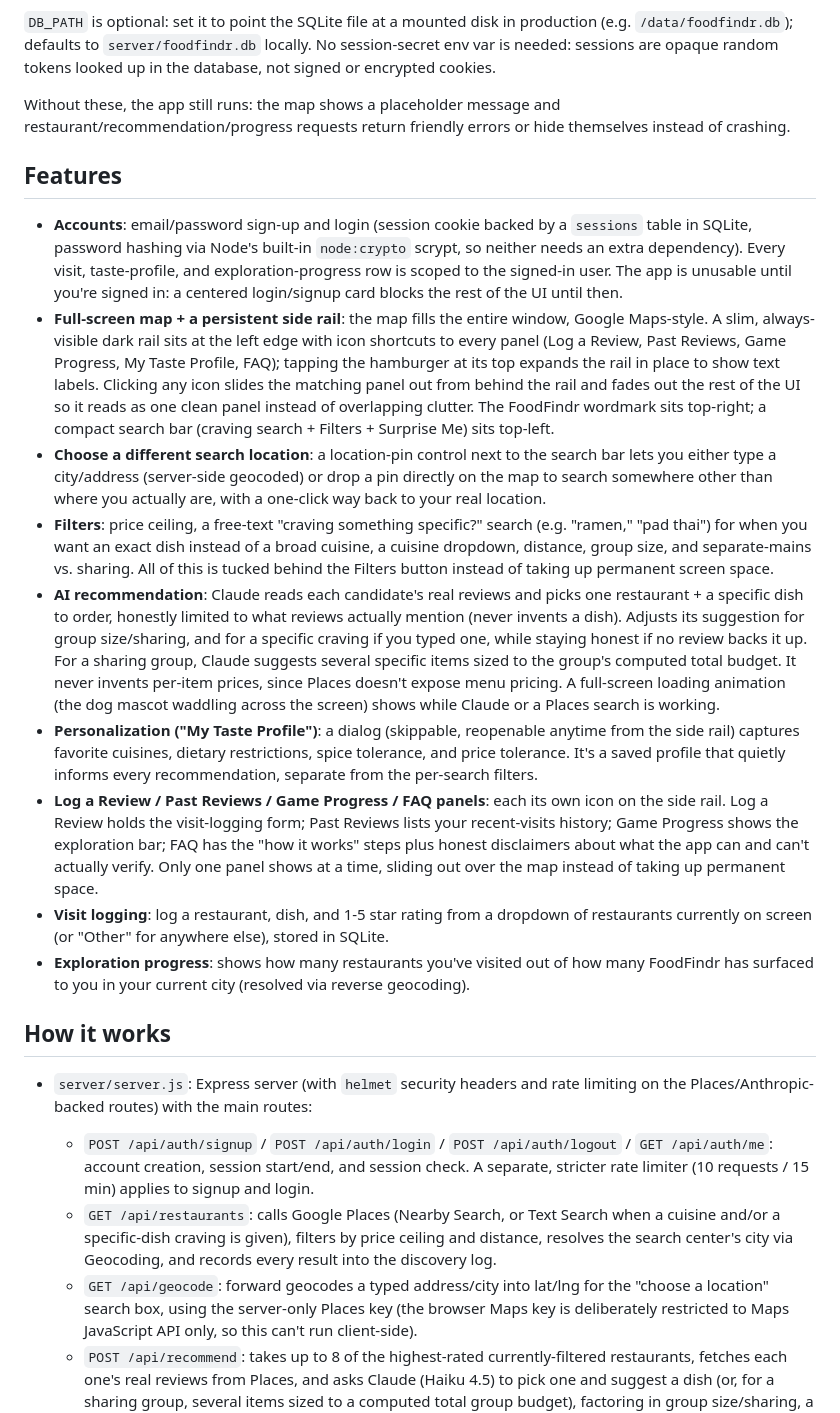
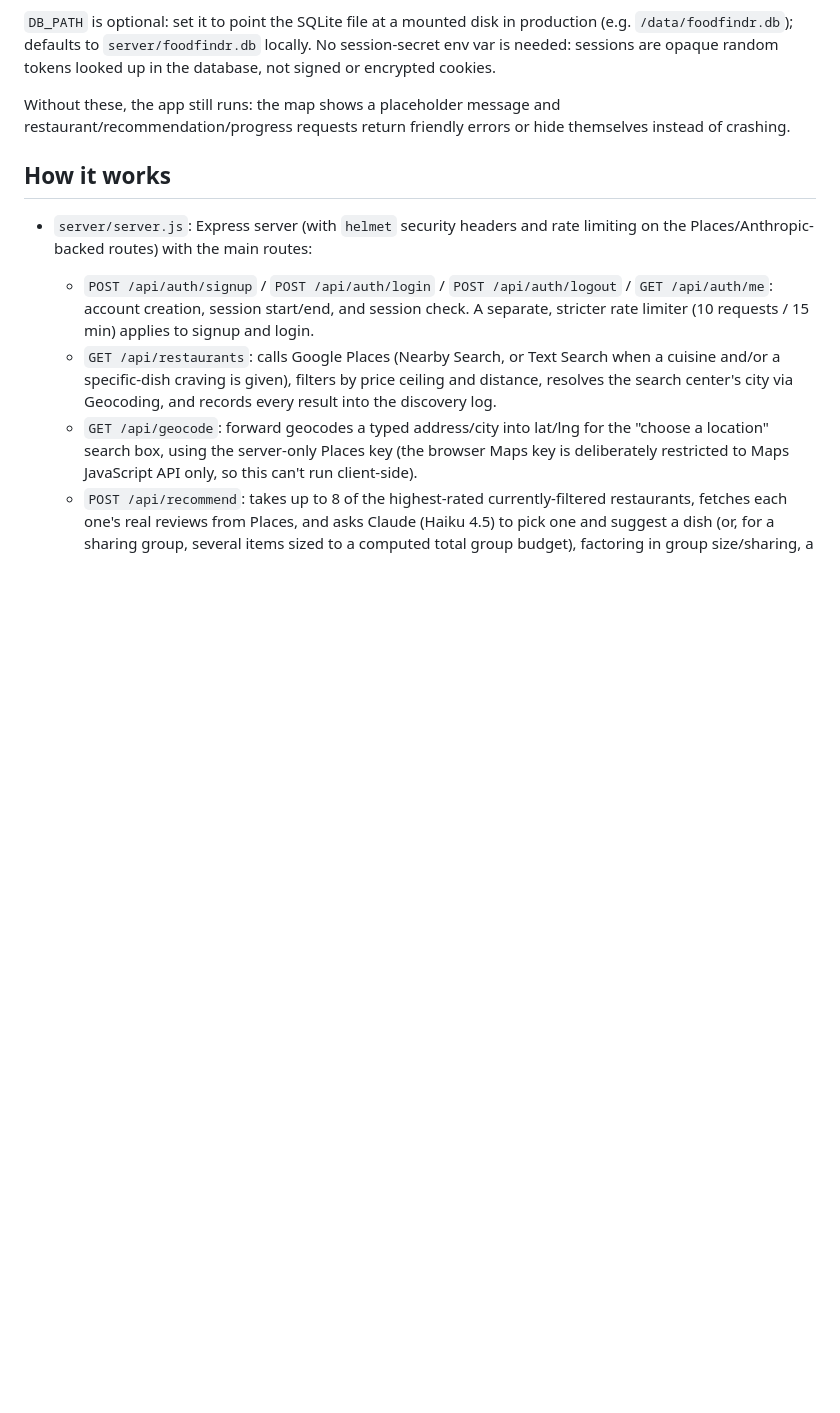
Before and after one commit to owenchlee/FoodFindr, a Markdown page: README.md, the part around one of its changes. Rendered like a GitHub page; blank space fills up the shorter version.

```diff
--- a/README.md
+++ b/README.md
@@ -38,59 +80,6 @@ tokens looked up in the database, not signed or encrypted cookies.
 Without these, the app still runs: the map shows a placeholder message and
 restaurant/recommendation/progress requests return friendly errors or hide
 themselves instead of crashing.
-
-## Features
-
-- **Accounts**: email/password sign-up and login (session cookie backed by
-  a `sessions` table in SQLite, password hashing via Node's built-in
-  `node:crypto` scrypt, so neither needs an extra dependency). Every visit,
-  taste-profile, and exploration-progress row is scoped to the signed-in
-  user. The app is unusable until you're signed in: a centered login/signup
-  card blocks the rest of the UI until then.
-- **Full-screen map + a persistent side rail**: the map fills the entire
-  window, Google Maps-style. A slim, always-visible dark rail sits at the
-  left edge with icon shortcuts to every panel (Log a Review, Past Reviews,
-  Game Progress, My Taste Profile, FAQ); tapping the hamburger at its top
-  expands the rail in place to show text labels. Clicking any icon slides
-  the matching panel out from behind the rail and fades out the rest of the
-  UI so it reads as one clean panel instead of overlapping clutter. The
-  FoodFindr wordmark sits top-right; a compact search bar (craving search +
-  Filters + Surprise Me) sits top-left.
-- **Choose a different search location**: a location-pin control next to
-  the search bar lets you either type a city/address (server-side geocoded)
-  or drop a pin directly on the map to search somewhere other than where
-  you actually are, with a one-click way back to your real location.
-- **Filters**: price ceiling, a free-text "craving something specific?"
-  search (e.g. "ramen," "pad thai") for when you want an exact dish instead
-  of a broad cuisine, a cuisine dropdown, distance, group size, and
-  separate-mains vs. sharing. All of this is tucked behind the Filters
-  button instead of taking up permanent screen space.
-- **AI recommendation**: Claude reads each candidate's real reviews and
-  picks one restaurant + a specific dish to order, honestly limited to what
-  reviews actually mention (never invents a dish). Adjusts its suggestion
-  for group size/sharing, and for a specific craving if you typed one, while
-  staying honest if no review backs it up. For a sharing group, Claude
-  suggests several specific items sized to the group's computed total
-  budget. It never invents per-item prices, since Places doesn't expose
-  menu pricing. A full-screen loading animation (the dog mascot waddling
-  across the screen) shows while Claude or a Places search is working.
-- **Personalization ("My Taste Profile")**: a dialog (skippable, reopenable
-  anytime from the side rail) captures favorite cuisines, dietary
-  restrictions, spice tolerance, and price tolerance. It's a saved profile
-  that quietly informs every recommendation, separate from the per-search
-  filters.
-- **Log a Review / Past Reviews / Game Progress / FAQ panels**: each its
-  own icon on the side rail. Log a Review holds the visit-logging form;
-  Past Reviews lists your recent-visits history; Game Progress shows the
-  exploration bar; FAQ has the "how it works" steps plus honest disclaimers
-  about what the app can and can't actually verify. Only one panel shows at
-  a time, sliding out over the map instead of taking up permanent space.
-- **Visit logging**: log a restaurant, dish, and 1-5 star rating from a
-  dropdown of restaurants currently on screen (or "Other" for anywhere
-  else), stored in SQLite.
-- **Exploration progress**: shows how many restaurants you've visited out
-  of how many FoodFindr has surfaced to you in your current city (resolved
-  via reverse geocoding).
 
 ## How it works
 
```
Also changed, not shown: other parts of README.md (+43 -9 lines).
